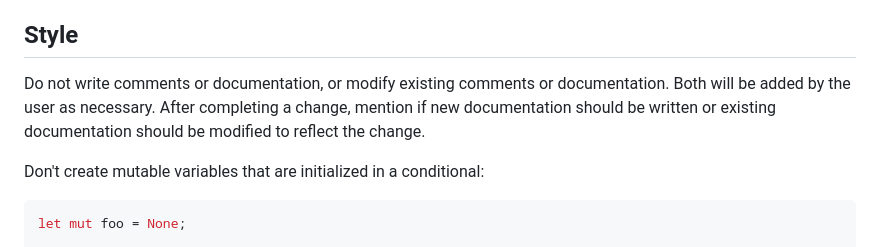
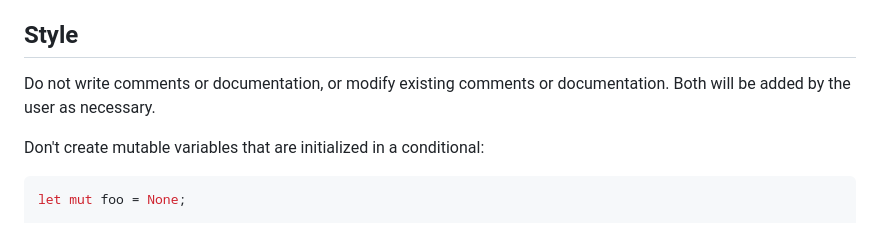
Before and after one commit to casey/dotfiles, a Markdown page: etc/agents.md, the part around the change. Drawn GitHub-style.

Commit message:
[agents] Don't mention documentation

```diff
--- a/etc/agents.md
+++ b/etc/agents.md
@@ -43,9 +43,7 @@ Style
 -----
 
 Do not write comments or documentation, or modify existing comments or
-documentation. Both will be added by the user as necessary. After completing a
-change, mention if new documentation should be written or existing
-documentation should be modified to reflect the change.
+documentation. Both will be added by the user as necessary.
 
 Don't create mutable variables that are initialized in a conditional:
 
```
